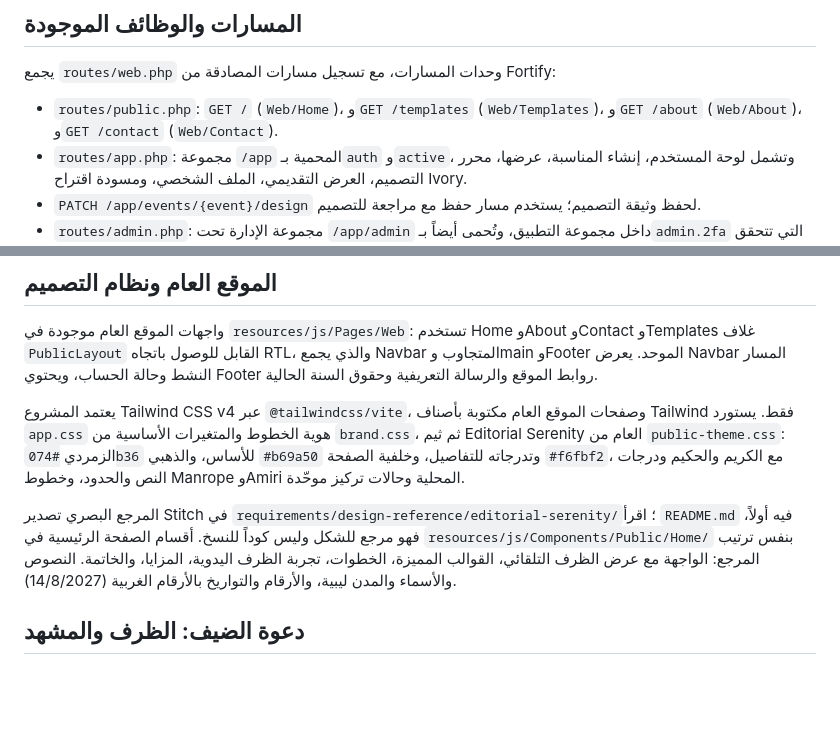
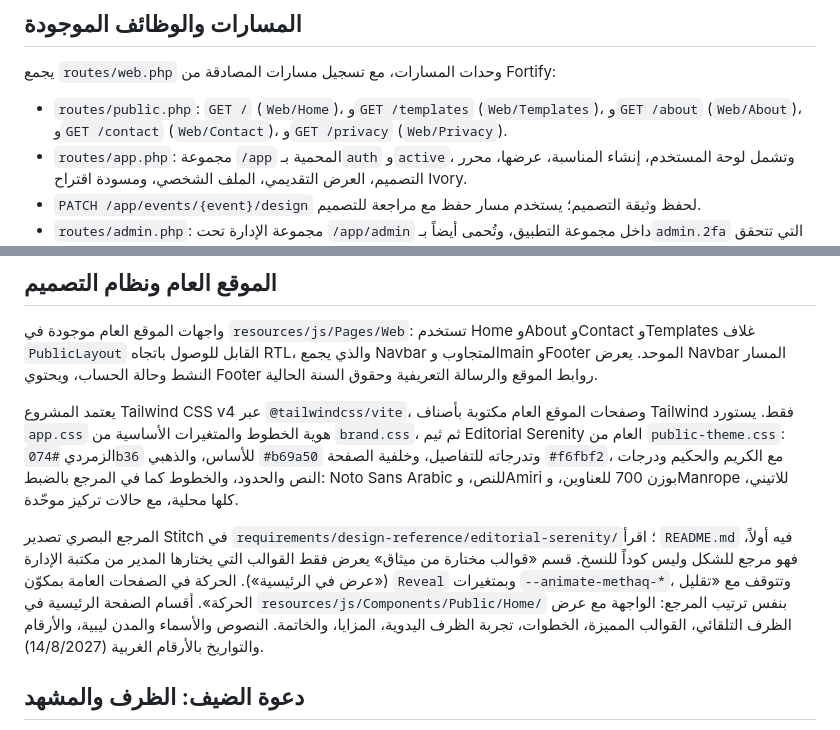
Before and after one commit to bushra-mustafa/Methaq, a Markdown page: README.md, 2 parts joined by grey strips. GitHub-like rendering; blank space fills up the shorter version.

Commit message:
docs: record featured templates, privacy page and public motion
Co-Authored-By: Claude Opus 5.5 <noreply@anthropic.com>

```diff
--- a/README.md
+++ b/README.md
@@ -68,7 +68,7 @@ composer validate --strict
 
 يجمع `routes/web.php` وحدات المسارات، مع تسجيل مسارات المصادقة من Fortify:
 
-- `routes/public.php`: `GET /` (`Web/Home`)، و`GET /templates` (`Web/Templates`)، و`GET /about` (`Web/About`)، و`GET /contact` (`Web/Contact`).
+- `routes/public.php`: `GET /` (`Web/Home`)، و`GET /templates` (`Web/Templates`)، و`GET /about` (`Web/About`)، و`GET /contact` (`Web/Contact`)، و`GET /privacy` (`Web/Privacy`).
 - `routes/app.php`: مجموعة `/app` المحمية بـ`auth` و`active`، وتشمل لوحة المستخدم، إنشاء المناسبة، عرضها، محرر التصميم، العرض التقديمي، الملف الشخصي، ومسودة اقتراح Ivory.
 - `PATCH /app/events/{event}/design` لحفظ وثيقة التصميم؛ يستخدم مسار حفظ مع مراجعة للتصميم.
 - `routes/admin.php`: مجموعة الإدارة تحت `/app/admin` داخل مجموعة التطبيق، وتُحمى أيضاً بـ`admin.2fa` التي تتحقق من دور المدير وتفعيل المصادقة الثنائية.
@@ -94,9 +94,9 @@ npm run build
 
 واجهات الموقع العام موجودة في `resources/js/Pages/Web`: تستخدم Home وAbout وContact وTemplates غلاف `PublicLayout` القابل للوصول باتجاه RTL، والذي يجمع Navbar المتجاوب وmain وFooter الموحد. يعرض Navbar المسار النشط وحالة الحساب، ويحتوي Footer روابط الموقع والرسالة التعريفية وحقوق السنة الحالية.
 
-يعتمد المشروع Tailwind CSS v4 عبر `@tailwindcss/vite`، وصفحات الموقع العام مكتوبة بأصناف Tailwind فقط. يستورد `app.css` هوية الخطوط والمتغيرات الأساسية من `brand.css`، ثم ثيم Editorial Serenity العام من `public-theme.css`: الزمردي `#074b36` للأساس، والذهبي `#b69a50` وتدرجاته للتفاصيل، وخلفية الصفحة `#f6fbf2`، مع الكريم والحكيم ودرجات النص والحدود، وخطوط Manrope وAmiri المحلية وحالات تركيز موحّدة.
+يعتمد المشروع Tailwind CSS v4 عبر `@tailwindcss/vite`، وصفحات الموقع العام مكتوبة بأصناف Tailwind فقط. يستورد `app.css` هوية الخطوط والمتغيرات الأساسية من `brand.css`، ثم ثيم Editorial Serenity العام من `public-theme.css`: الزمردي `#074b36` للأساس، والذهبي `#b69a50` وتدرجاته للتفاصيل، وخلفية الصفحة `#f6fbf2`، مع الكريم والحكيم ودرجات النص والحدود، والخطوط كما في المرجع بالضبط: Noto Sans Arabic للنص، وAmiri بوزن 700 للعناوين، وManrope للاتيني، كلها محلية، مع حالات تركيز موحّدة.
 
-المرجع البصري تصدير Stitch في `requirements/design-reference/editorial-serenity/`؛ اقرأ `README.md` فيه أولاً، فهو مرجع للشكل وليس كوداً للنسخ. أقسام الصفحة الرئيسية في `resources/js/Components/Public/Home/` بنفس ترتيب المرجع: الواجهة مع عرض الظرف التلقائي، القوالب المميزة، الخطوات، تجربة الظرف اليدوية، المزايا، والخاتمة. النصوص والأسماء والمدن ليبية، والأرقام والتواريخ بالأرقام الغربية (14/8/2027).
+المرجع البصري تصدير Stitch في `requirements/design-reference/editorial-serenity/`؛ اقرأ `README.md` فيه أولاً، فهو مرجع للشكل وليس كوداً للنسخ. قسم «قوالب مختارة من ميثاق» يعرض فقط القوالب التي يختارها المدير من مكتبة الإدارة («عرض في الرئيسية»). الحركة في الصفحات العامة بمكوّن `Reveal` وبمتغيرات `--animate-methaq-*`، وتتوقف مع «تقليل الحركة». أقسام الصفحة الرئيسية في `resources/js/Components/Public/Home/` بنفس ترتيب المرجع: الواجهة مع عرض الظرف التلقائي، القوالب المميزة، الخطوات، تجربة الظرف اليدوية، المزايا، والخاتمة. النصوص والأسماء والمدن ليبية، والأرقام والتواريخ بالأرقام الغربية (14/8/2027).
 
 ## دعوة الضيف: الظرف والمشهد
 
```
Also changed, not shown: AGENTS.md (+1 -1 lines), requirements/08-decisions.md (+8 -0 lines).
